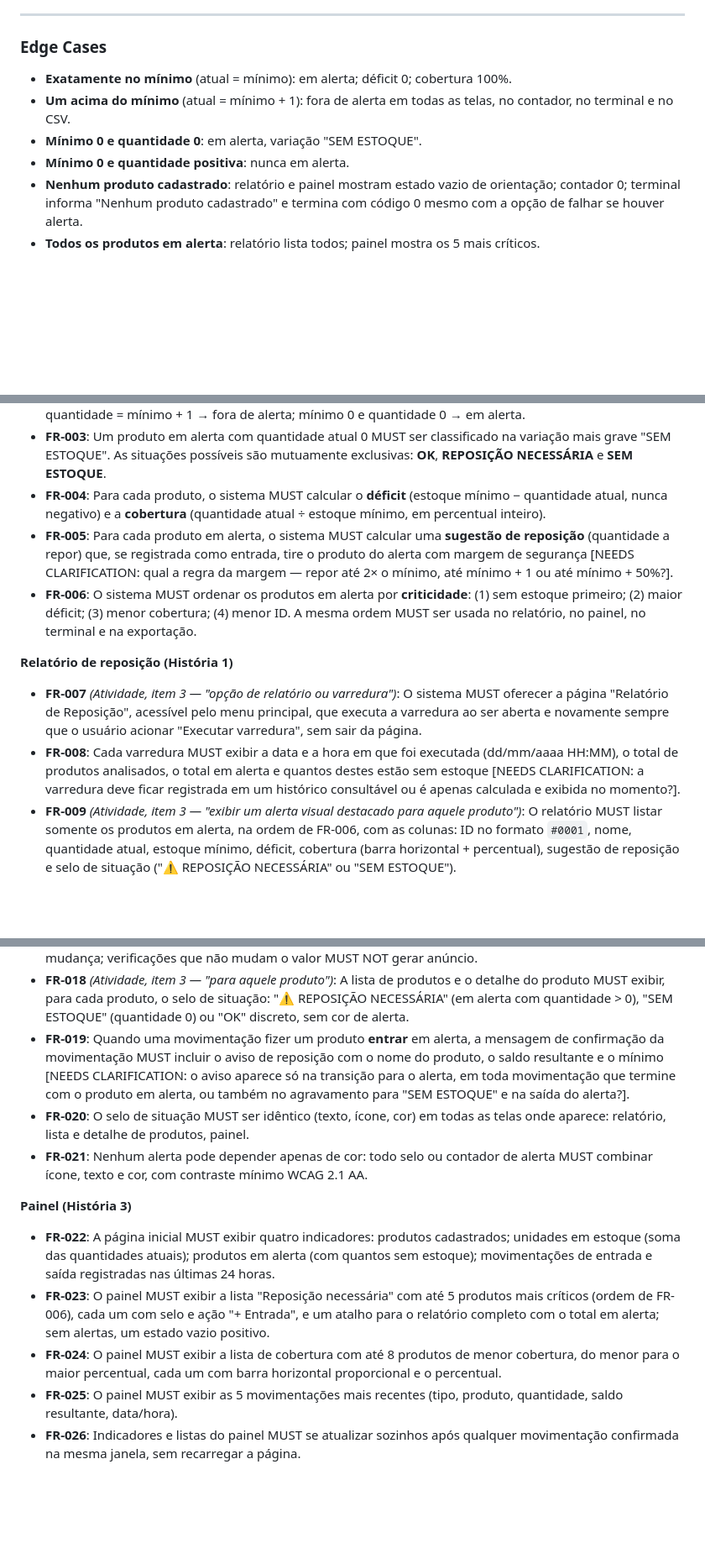
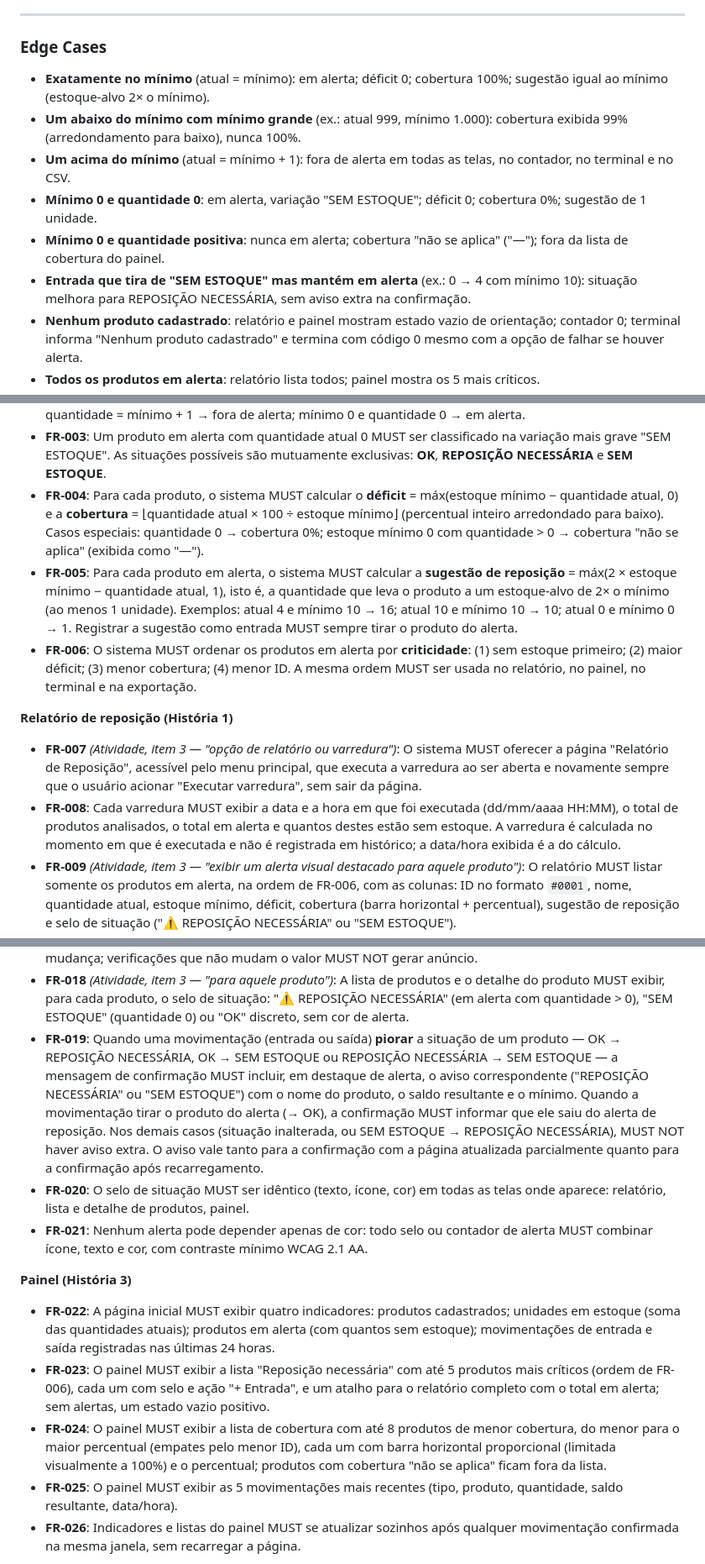
Before and after one commit to MoraesNico/consus-systems, a Markdown page: specs/004-alerta-reposicao/spec.md, 3 parts joined by grey strips. Shown at 84% size. Rendered like a GitHub page; blank space fills up the shorter version.

```diff
--- a/specs/004-alerta-reposicao/spec.md
+++ b/specs/004-alerta-reposicao/spec.md
@@ -198,11 +211,18 @@ nas telas; executar de novo e conferir que nada mudou.
 
 ### Edge Cases
 
-- **Exatamente no mínimo** (atual = mínimo): em alerta; déficit 0; cobertura 100%.
+- **Exatamente no mínimo** (atual = mínimo): em alerta; déficit 0; cobertura 100%; sugestão igual
+  ao mínimo (estoque-alvo 2× o mínimo).
+- **Um abaixo do mínimo com mínimo grande** (ex.: atual 999, mínimo 1.000): cobertura exibida 99%
+  (arredondamento para baixo), nunca 100%.
 - **Um acima do mínimo** (atual = mínimo + 1): fora de alerta em todas as telas, no contador, no
   terminal e no CSV.
-- **Mínimo 0 e quantidade 0**: em alerta, variação "SEM ESTOQUE".
-- **Mínimo 0 e quantidade positiva**: nunca em alerta.
+- **Mínimo 0 e quantidade 0**: em alerta, variação "SEM ESTOQUE"; déficit 0; cobertura 0%;
+  sugestão de 1 unidade.
+- **Mínimo 0 e quantidade positiva**: nunca em alerta; cobertura "não se aplica" ("—"); fora da
+  lista de cobertura do painel.
+- **Entrada que tira de "SEM ESTOQUE" mas mantém em alerta** (ex.: 0 → 4 com mínimo 10): situação
+  melhora para REPOSIÇÃO NECESSÁRIA, sem aviso extra na confirmação.
 - **Nenhum produto cadastrado**: relatório e painel mostram estado vazio de orientação; contador
   0; terminal informa "Nenhum produto cadastrado" e termina com código 0 mesmo com a opção de
   falhar se houver alerta.
@@ -245,13 +266,15 @@ nas telas; executar de novo e conferir que nada mudou.
 - **FR-003**: Um produto em alerta com quantidade atual 0 MUST ser classificado na variação mais
   grave "SEM ESTOQUE". As situações possíveis são mutuamente exclusivas: **OK**, **REPOSIÇÃO
   NECESSÁRIA** e **SEM ESTOQUE**.
-- **FR-004**: Para cada produto, o sistema MUST calcular o **déficit** (estoque mínimo −
-  quantidade atual, nunca negativo) e a **cobertura** (quantidade atual ÷ estoque mínimo, em
-  percentual inteiro).
-- **FR-005**: Para cada produto em alerta, o sistema MUST calcular uma **sugestão de reposição**
-  (quantidade a repor) que, se registrada como entrada, tire o produto do alerta com margem de
-  segurança [NEEDS CLARIFICATION: qual a regra da margem — repor até 2× o mínimo, até
-  mínimo + 1 ou até mínimo + 50%?].
+- **FR-004**: Para cada produto, o sistema MUST calcular o **déficit** = máx(estoque mínimo −
+  quantidade atual, 0) e a **cobertura** = ⌊quantidade atual × 100 ÷ estoque mínimo⌋ (percentual
+  inteiro arredondado para baixo). Casos especiais: quantidade 0 → cobertura 0%; estoque mínimo 0
+  com quantidade > 0 → cobertura "não se aplica" (exibida como "—").
+- **FR-005**: Para cada produto em alerta, o sistema MUST calcular a **sugestão de reposição** =
+  máx(2 × estoque mínimo − quantidade atual, 1), isto é, a quantidade que leva o produto a um
+  estoque-alvo de 2× o mínimo (ao menos 1 unidade). Exemplos: atual 4 e mínimo 10 → 16; atual 10
+  e mínimo 10 → 10; atual 0 e mínimo 0 → 1. Registrar a sugestão como entrada MUST sempre tirar o
+  produto do alerta.
 - **FR-006**: O sistema MUST ordenar os produtos em alerta por **criticidade**: (1) sem estoque
   primeiro; (2) maior déficit; (3) menor cobertura; (4) menor ID. A mesma ordem MUST ser usada no
   relatório, no painel, no terminal e na exportação.
@@ -262,9 +285,9 @@ nas telas; executar de novo e conferir que nada mudou.
   a página "Relatório de Reposição", acessível pelo menu principal, que executa a varredura ao ser
   aberta e novamente sempre que o usuário acionar "Executar varredura", sem sair da página.
 - **FR-008**: Cada varredura MUST exibir a data e a hora em que foi executada (dd/mm/aaaa HH:MM),
-  o total de produtos analisados, o total em alerta e quantos destes estão sem estoque
-  [NEEDS CLARIFICATION: a varredura deve ficar registrada em um histórico consultável ou é apenas
-  calculada e exibida no momento?].
+  o total de produtos analisados, o total em alerta e quantos destes estão sem estoque. A
+  varredura é calculada no momento em que é executada e não é registrada em histórico; a data/hora
+  exibida é a do cálculo.
 - **FR-009** *(Atividade, item 3 — "exibir um alerta visual destacado para aquele produto")*: O
   relatório MUST listar somente os produtos em alerta, na ordem de FR-006, com as colunas: ID no
   formato `#0001`, nome, quantidade atual, estoque mínimo, déficit, cobertura (barra horizontal +
@@ -296,11 +319,14 @@ nas telas; executar de novo e conferir que nada mudou.
 - **FR-018** *(Atividade, item 3 — "para aquele produto")*: A lista de produtos e o detalhe do
   produto MUST exibir, para cada produto, o selo de situação: "⚠ REPOSIÇÃO NECESSÁRIA" (em alerta
   com quantidade > 0), "SEM ESTOQUE" (quantidade 0) ou "OK" discreto, sem cor de alerta.
-- **FR-019**: Quando uma movimentação fizer um produto **entrar** em alerta, a mensagem de
-  confirmação da movimentação MUST incluir o aviso de reposição com o nome do produto, o saldo
-  resultante e o mínimo [NEEDS CLARIFICATION: o aviso aparece só na transição para o alerta, em
-  toda movimentação que termine com o produto em alerta, ou também no agravamento para "SEM
-  ESTOQUE" e na saída do alerta?].
+- **FR-019**: Quando uma movimentação (entrada ou saída) **piorar** a situação de um produto —
+  OK → REPOSIÇÃO NECESSÁRIA, OK → SEM ESTOQUE ou REPOSIÇÃO NECESSÁRIA → SEM ESTOQUE — a mensagem
+  de confirmação MUST incluir, em destaque de alerta, o aviso correspondente ("REPOSIÇÃO
+  NECESSÁRIA" ou "SEM ESTOQUE") com o nome do produto, o saldo resultante e o mínimo. Quando a
+  movimentação tirar o produto do alerta (→ OK), a confirmação MUST informar que ele saiu do
+  alerta de reposição. Nos demais casos (situação inalterada, ou SEM ESTOQUE → REPOSIÇÃO
+  NECESSÁRIA), MUST NOT haver aviso extra. O aviso vale tanto para a confirmação com a página
+  atualizada parcialmente quanto para a confirmação após recarregamento.
 - **FR-020**: O selo de situação MUST ser idêntico (texto, ícone, cor) em todas as telas onde
   aparece: relatório, lista e detalhe de produtos, painel.
 - **FR-021**: Nenhum alerta pode depender apenas de cor: todo selo ou contador de alerta MUST
@@ -315,7 +341,9 @@ nas telas; executar de novo e conferir que nada mudou.
   críticos (ordem de FR-006), cada um com selo e ação "+ Entrada", e um atalho para o relatório
   completo com o total em alerta; sem alertas, um estado vazio positivo.
 - **FR-024**: O painel MUST exibir a lista de cobertura com até 8 produtos de menor cobertura, do
-  menor para o maior percentual, cada um com barra horizontal proporcional e o percentual.
+  menor para o maior percentual (empates pelo menor ID), cada um com barra horizontal
+  proporcional (limitada visualmente a 100%) e o percentual; produtos com cobertura "não se
+  aplica" ficam fora da lista.
 - **FR-025**: O painel MUST exibir as 5 movimentações mais recentes (tipo, produto, quantidade,
   saldo resultante, data/hora).
 - **FR-026**: Indicadores e listas do painel MUST se atualizar sozinhos após qualquer
```
Also changed, not shown: other parts of specs/004-alerta-reposicao/spec.md (+28 -10 lines), 1 other file.
